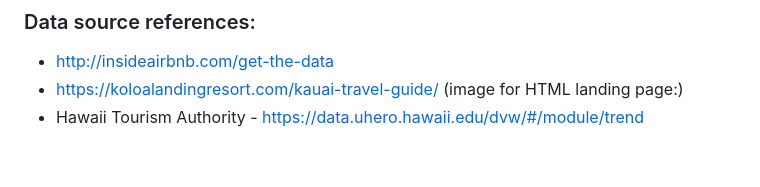
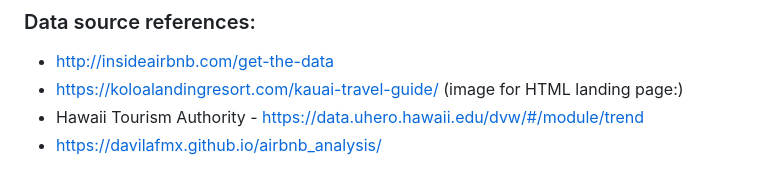
Before and after one commit to davilafmx/airbnb_analysis, a Markdown page: README.md, the part around the change. GitHub-like rendering.

```diff
--- a/README.md
+++ b/README.md
@@ -105,3 +105,4 @@ Ethical data considerations made by using all public data resources within Air B
 * http://insideairbnb.com/get-the-data
 * https://koloalandingresort.com/kauai-travel-guide/ (image for HTML landing page:)
 * Hawaii Tourism Authority - https://data.uhero.hawaii.edu/dvw/#/module/trend
+* https://davilafmx.github.io/airbnb_analysis/
```
